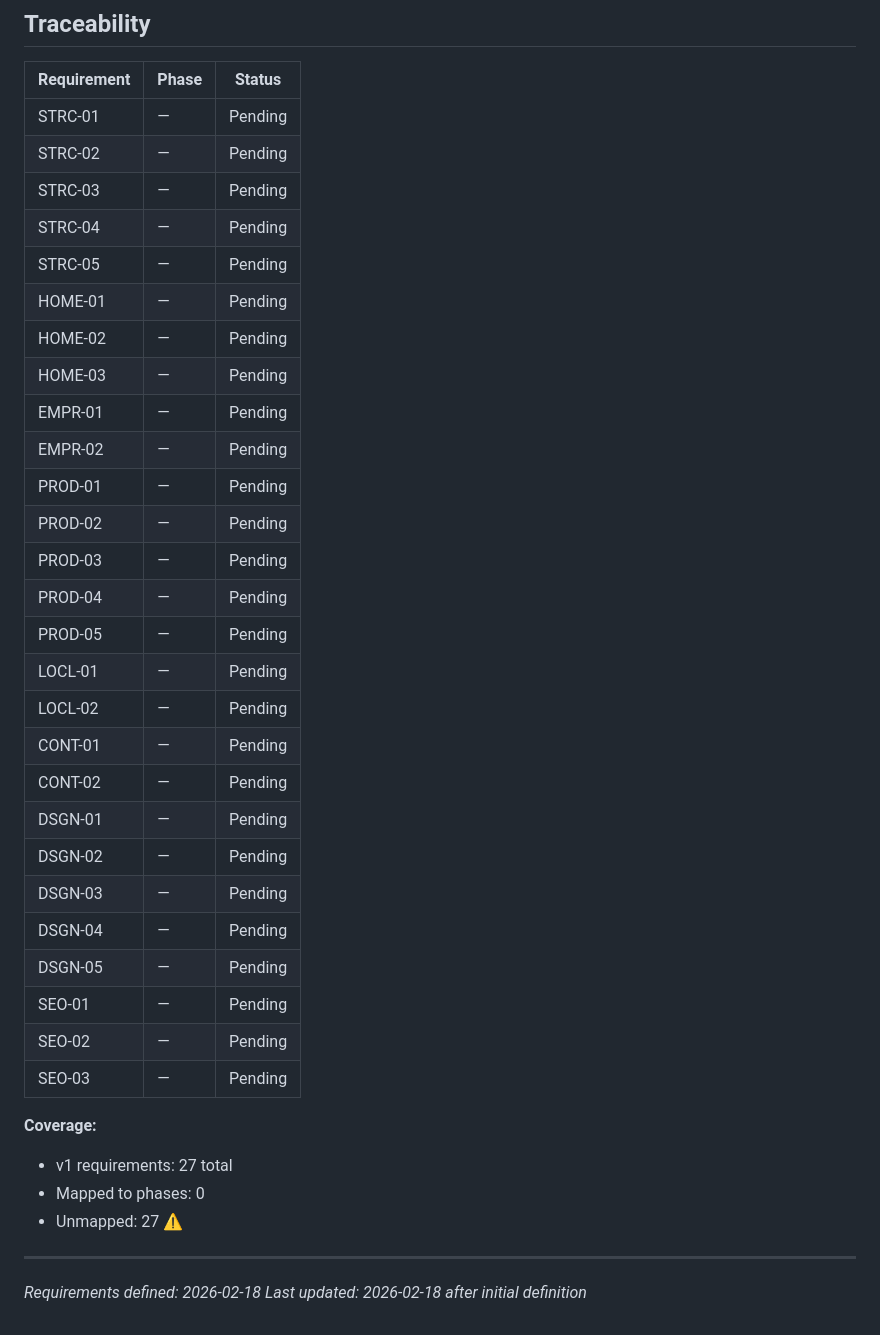
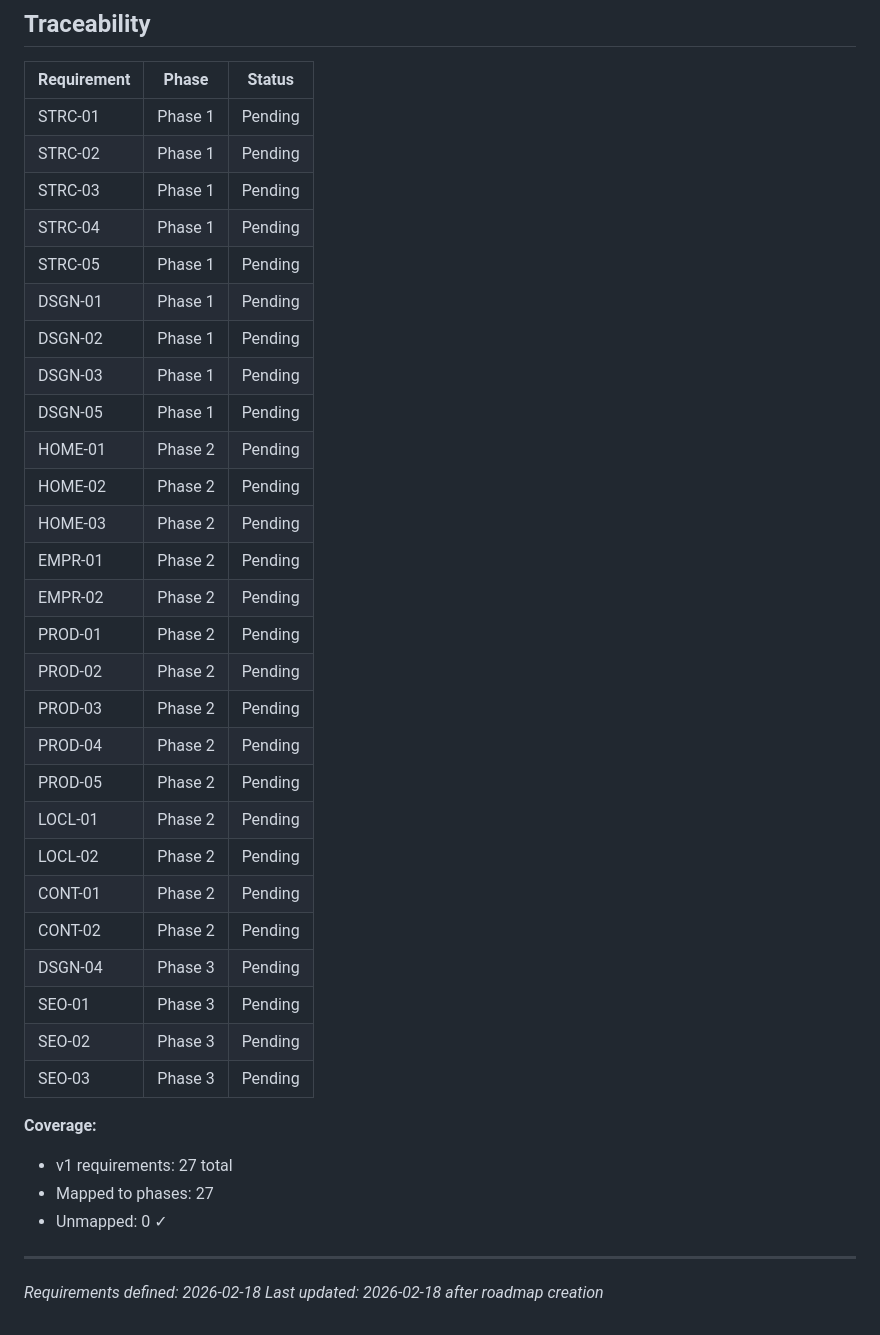
Before and after one commit to rthiago/metamedical, a Markdown page: .planning/REQUIREMENTS.md, the part around the change. Drawn GitHub-style.

Commit message:
docs: create roadmap (3 phases)

```diff
--- a/.planning/REQUIREMENTS.md
+++ b/.planning/REQUIREMENTS.md
@@ -82,39 +82,39 @@ Requirements for initial release. Each maps to roadmap phases.
 
 | Requirement | Phase | Status |
 |-------------|-------|--------|
-| STRC-01 | — | Pending |
-| STRC-02 | — | Pending |
-| STRC-03 | — | Pending |
-| STRC-04 | — | Pending |
-| STRC-05 | — | Pending |
-| HOME-01 | — | Pending |
-| HOME-02 | — | Pending |
-| HOME-03 | — | Pending |
-| EMPR-01 | — | Pending |
-| EMPR-02 | — | Pending |
-| PROD-01 | — | Pending |
-| PROD-02 | — | Pending |
-| PROD-03 | — | Pending |
-| PROD-04 | — | Pending |
-| PROD-05 | — | Pending |
-| LOCL-01 | — | Pending |
-| LOCL-02 | — | Pending |
-| CONT-01 | — | Pending |
-| CONT-02 | — | Pending |
-| DSGN-01 | — | Pending |
-| DSGN-02 | — | Pending |
-| DSGN-03 | — | Pending |
-| DSGN-04 | — | Pending |
-| DSGN-05 | — | Pending |
-| SEO-01 | — | Pending |
-| SEO-02 | — | Pending |
-| SEO-03 | — | Pending |
+| STRC-01 | Phase 1 | Pending |
+| STRC-02 | Phase 1 | Pending |
+| STRC-03 | Phase 1 | Pending |
+| STRC-04 | Phase 1 | Pending |
+| STRC-05 | Phase 1 | Pending |
+| DSGN-01 | Phase 1 | Pending |
+| DSGN-02 | Phase 1 | Pending |
+| DSGN-03 | Phase 1 | Pending |
+| DSGN-05 | Phase 1 | Pending |
+| HOME-01 | Phase 2 | Pending |
+| HOME-02 | Phase 2 | Pending |
+| HOME-03 | Phase 2 | Pending |
+| EMPR-01 | Phase 2 | Pending |
+| EMPR-02 | Phase 2 | Pending |
+| PROD-01 | Phase 2 | Pending |
+| PROD-02 | Phase 2 | Pending |
+| PROD-03 | Phase 2 | Pending |
+| PROD-04 | Phase 2 | Pending |
+| PROD-05 | Phase 2 | Pending |
+| LOCL-01 | Phase 2 | Pending |
+| LOCL-02 | Phase 2 | Pending |
+| CONT-01 | Phase 2 | Pending |
+| CONT-02 | Phase 2 | Pending |
+| DSGN-04 | Phase 3 | Pending |
+| SEO-01 | Phase 3 | Pending |
+| SEO-02 | Phase 3 | Pending |
+| SEO-03 | Phase 3 | Pending |
 
 **Coverage:**
 - v1 requirements: 27 total
-- Mapped to phases: 0
-- Unmapped: 27 ⚠️
+- Mapped to phases: 27
+- Unmapped: 0 ✓
 
 ---
 *Requirements defined: 2026-02-18*
-*Last updated: 2026-02-18 after initial definition*
+*Last updated: 2026-02-18 after roadmap creation*
```
Also changed, not shown: .planning/ROADMAP.md (added, +75 -0 lines), .planning/STATE.md (added, +61 -0 lines).
